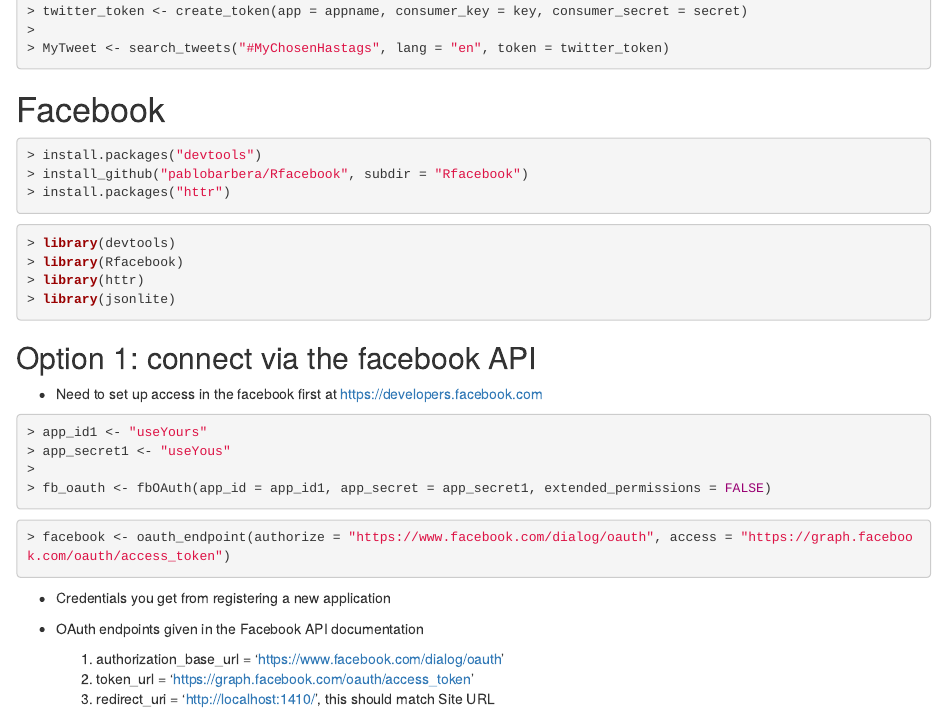
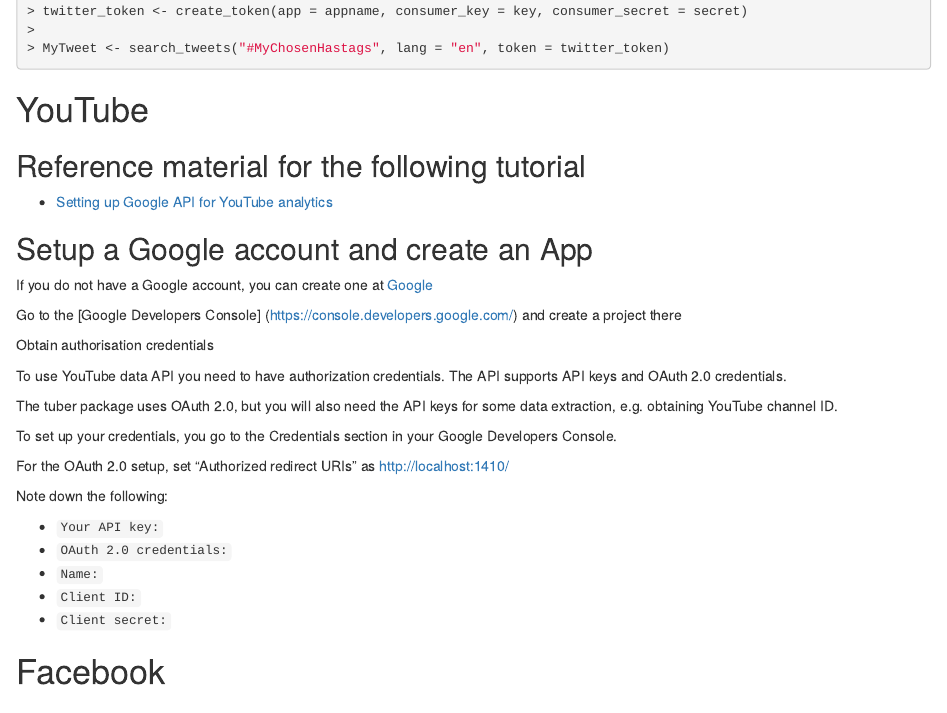
Before and after one commit to annaquaglieri16/Follow-Me-Introduction-to-social-media-analysis-in-R, an R Markdown document (Social_Media_Setup_APIs.Rmd): the page in a window 1100 px wide, from 3190 px down before the commit and from 3250 px down after it, so that both start at the same text. Rendered offline with R 4.5, knitr and Pandoc, with nearby package versions.

Commit message:
Update Social_Media_Setup_APIs.Rmd
changes

````diff
--- a/Social_Media_Setup_APIs.Rmd
+++ b/Social_Media_Setup_APIs.Rmd
@@ -121,6 +121,35 @@
 MyTweet <- search_tweets('#MyChosenHastags',lang="en", token = twitter_token)
 ```
 
+# YouTube
+## Reference material for the following tutorial
+
+* [Setting up Google API for YouTube analytics](https://www.youtube.com/embed/Im69kzhpR3I)
+
+## Setup a Google account and create an App
+
+If you do not have a Google account, you can create one at [Google](https://www.google.com/accounts/NewAccount)
+
+Go to the [Google Developers Console] (https://console.developers.google.com/) and create a project there
+
+Obtain authorisation credentials
+
+To use YouTube data API you need to have authorization credentials.
+The API supports API keys and OAuth 2.0 credentials.
+
+The tuber package uses OAuth 2.0, but you will also need the API keys for some data extraction, e.g. obtaining YouTube channel ID.
+
+To set up your credentials, you go to the Credentials section in your Google Developers Console.
+
+For the OAuth 2.0 setup, set “Authorized redirect URIs” as  http://localhost:1410/
+
+Note down the following:
+
+* `Your API key:`
+* `OAuth 2.0 credentials:`
+* `Name:`
+* `Client ID:`
+* `Client secret:`
 
 # Facebook
 
````
